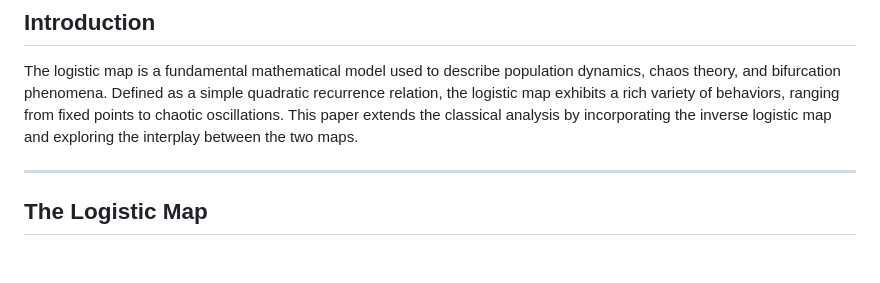
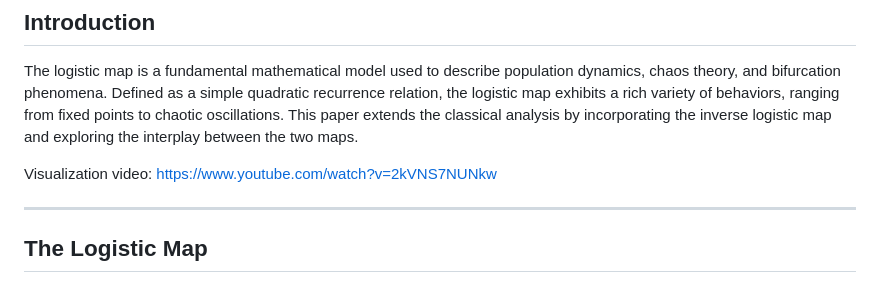
Before and after one commit to Radio1Hz/untitled-document, a Markdown page: knowledge/math/logistic-map-inverse-cobweb-diagram.md, the part around the change. GitHub-like rendering; blank space fills up the shorter version.

Commit message:
added visualization video link

```diff
--- a/knowledge/math/logistic-map-inverse-cobweb-diagram.md
+++ b/knowledge/math/logistic-map-inverse-cobweb-diagram.md
@@ -13,6 +13,8 @@ This paper explores the mathematical intricacies of the logistic map, its invers
 ## Introduction
 
 The logistic map is a fundamental mathematical model used to describe population dynamics, chaos theory, and bifurcation phenomena. Defined as a simple quadratic recurrence relation, the logistic map exhibits a rich variety of behaviors, ranging from fixed points to chaotic oscillations. This paper extends the classical analysis by incorporating the inverse logistic map and exploring the interplay between the two maps.
+
+Visualization video: https://www.youtube.com/watch?v=2kVNS7NUNkw
 
 ---
 
```
